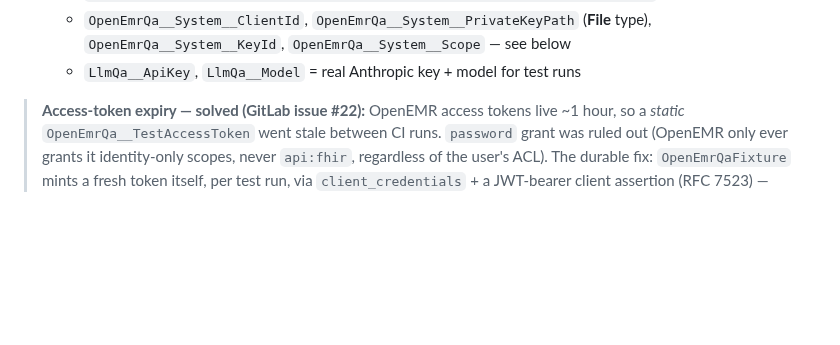
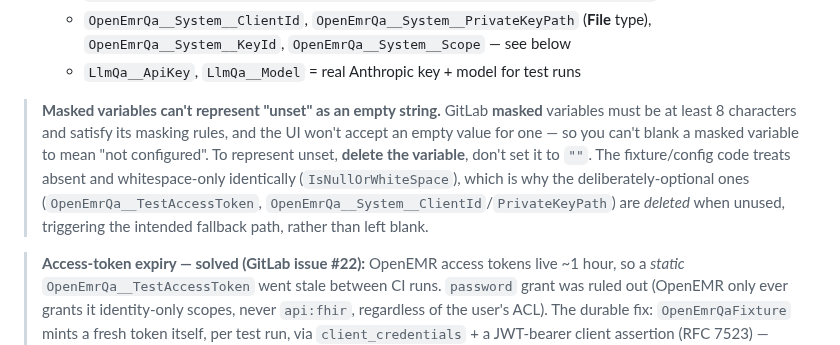
Before and after one commit to adammarquette/agent-forge-copilot, a Markdown page: documentation/RAILWAY.md, the part around the change. Rendered like a GitHub page; blank space fills up the shorter version.

Commit message:
docs(railway): note masked CI vars can't represent "unset" as empty string
The last gap in the fresh-environment runbook (#50 item 7): GitLab masked
variables must be >=8 chars and can't be blanked, so "not configured" is
represented by deleting the variable, not setting it to "". Config/fixture
code treats absent and whitespace-only the same (IsNullOrWhiteSpace), which
is why the optional QA vars (TestAccessToken, System__ClientId/PrivateKeyPath)
are deleted when unused to trigger their fallback paths.

With this, RAILWAY.md covers all 8 items of the #50 fresh-OpenEMR-environment
checklist; the runbook content the issue asked for now lives in RAILWAY.md.

Related to #50.

Assisted-by: Claude Opus 4.8 <noreply@anthropic.com>

```diff
--- a/documentation/RAILWAY.md
+++ b/documentation/RAILWAY.md
@@ -193,6 +193,16 @@ Pipeline: lint → build → test (unit + integration) → deploy.
   - `OpenEmrQa__System__ClientId`, `OpenEmrQa__System__PrivateKeyPath` (**File**
     type), `OpenEmrQa__System__KeyId`, `OpenEmrQa__System__Scope` — see below
   - `LlmQa__ApiKey`, `LlmQa__Model` = real Anthropic key + model for test runs
+
+> **Masked variables can't represent "unset" as an empty string.** GitLab
+> **masked** variables must be at least 8 characters and satisfy its masking
+> rules, and the UI won't accept an empty value for one — so you can't blank a
+> masked variable to mean "not configured". To represent unset, **delete the
+> variable**, don't set it to `""`. The fixture/config code treats absent and
+> whitespace-only identically (`IsNullOrWhiteSpace`), which is why the
+> deliberately-optional ones (`OpenEmrQa__TestAccessToken`,
+> `OpenEmrQa__System__ClientId`/`PrivateKeyPath`) are *deleted* when unused,
+> triggering the intended fallback path, rather than left blank.
 
 > **Access-token expiry — solved (GitLab issue #22):** OpenEMR access tokens
 > live ~1 hour, so a *static* `OpenEmrQa__TestAccessToken` went stale between
```
